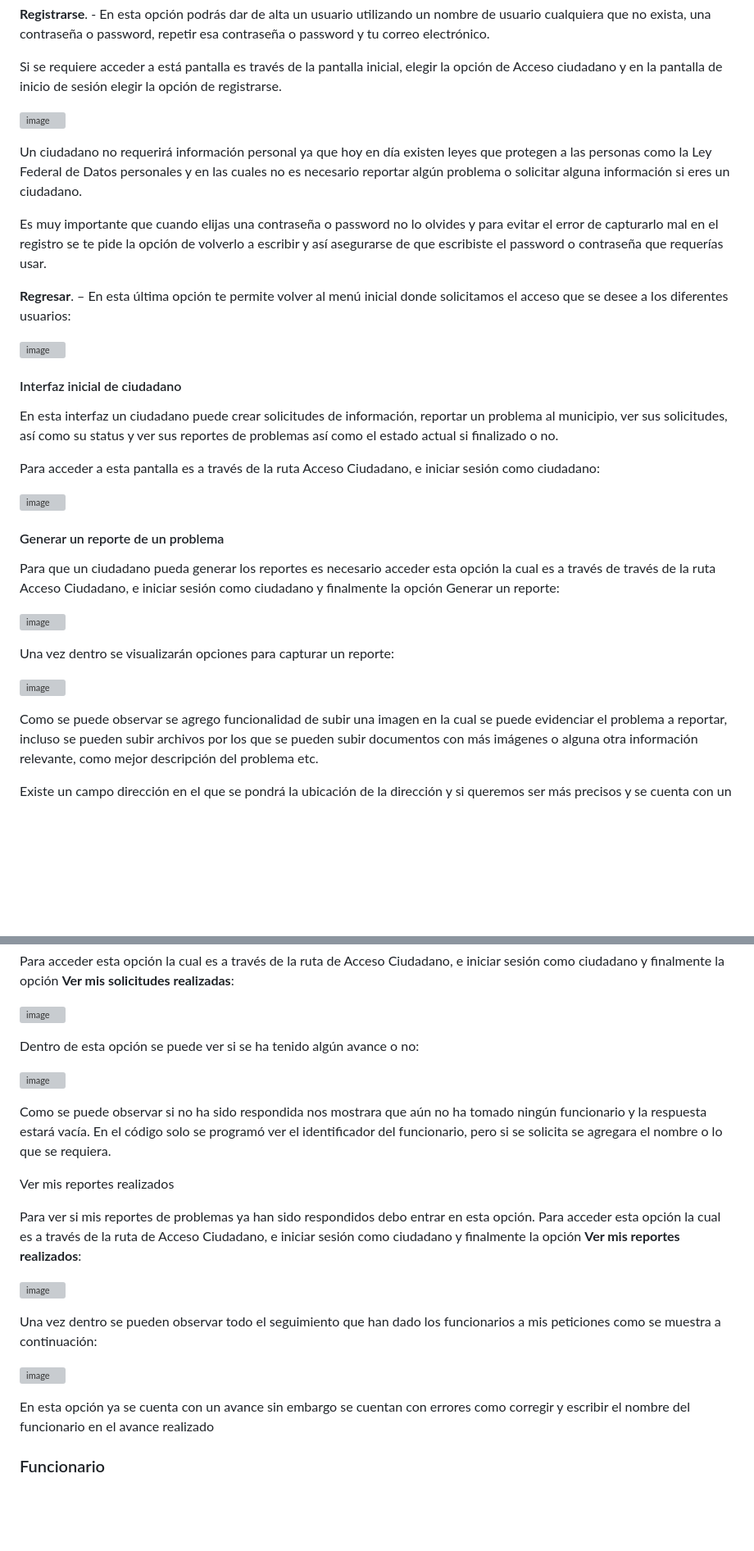
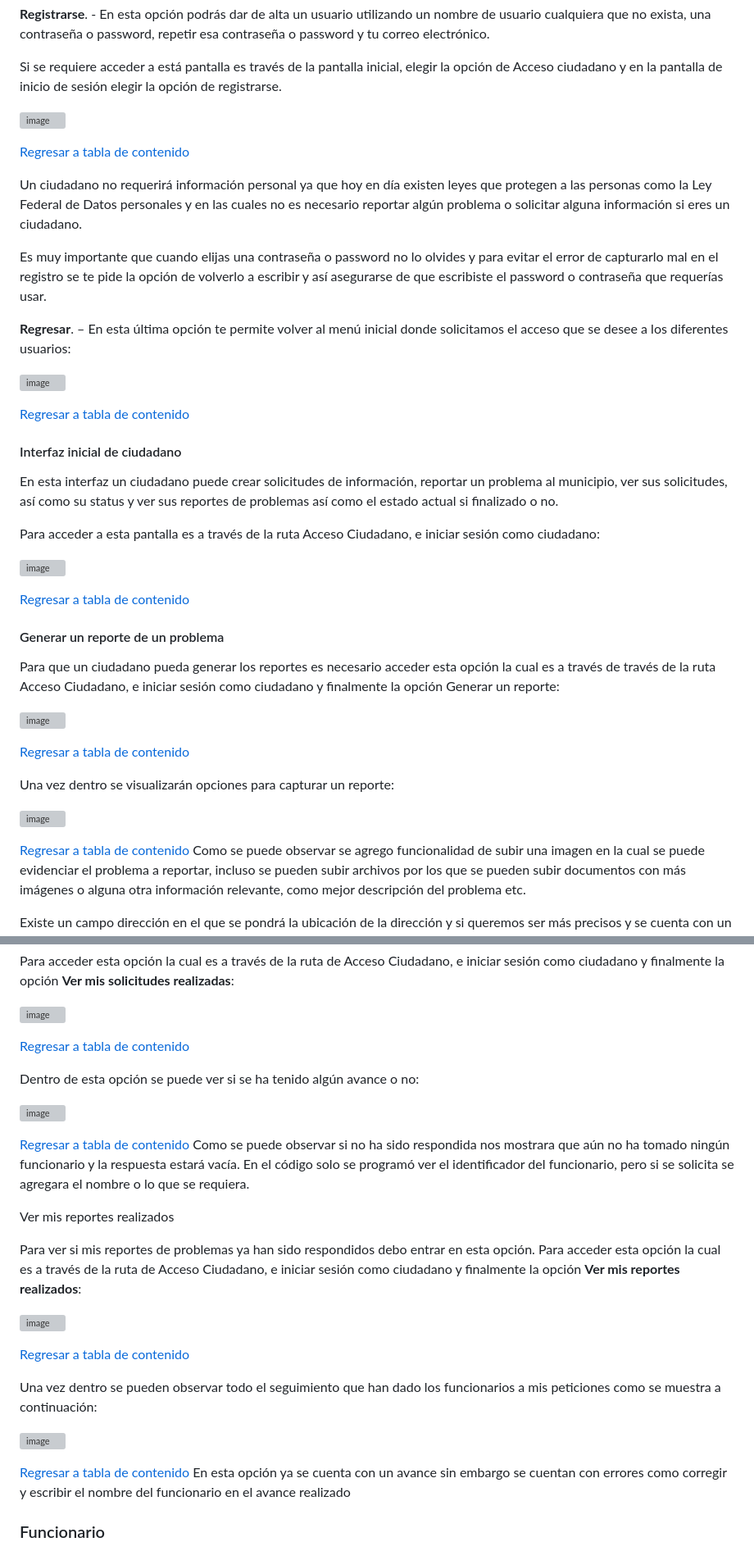
Before and after one commit to Jesus-007-cmd/CiudadaniaConectada, a Markdown page: README.md, 2 parts joined by grey strips. Shown at 82% size. Drawn GitHub-style; blank space fills up the shorter version; grey boxes are pictures that could not be loaded.

```diff
--- a/README.md
+++ b/README.md
@@ -315,6 +347,8 @@ Si se requiere acceder a está pantalla es través de la pantalla inicial, elegi
 ![image](https://github.com/Jesus-007-cmd/CiudadaniaConectada/assets/118942603/d49eaaf9-2746-4b23-afe4-3a594a1d668b)
 
 
+[Regresar a tabla de contenido](#_tabladecontenido)
+
 Un ciudadano no requerirá información personal ya que hoy en día existen leyes que protegen a las personas como la Ley Federal de Datos personales y en las cuales no es necesario reportar algún problema o solicitar alguna información si eres un ciudadano.
 
 Es muy importante que cuando elijas una contraseña o password no lo olvides y para evitar el error de capturarlo mal en el registro se te pide la opción de volverlo a escribir y así asegurarse de que escribiste el password o contraseña que requerías usar.
@@ -324,6 +358,7 @@ Es muy importante que cuando elijas una contraseña o password no lo olvides y p
 ![image](https://github.com/Jesus-007-cmd/CiudadaniaConectada/assets/118942603/36006915-db24-4c1c-8822-463df3c46176)
 
 
+[Regresar a tabla de contenido](#_tabladecontenido)
 #### Interfaz inicial de ciudadano
 En esta interfaz un ciudadano puede crear solicitudes de información, reportar un problema al municipio, ver sus solicitudes, así como su status y ver sus reportes de problemas así como el estado actual si finalizado o no.
 
@@ -331,17 +366,21 @@ Para acceder a esta pantalla es a través de la ruta Acceso Ciudadano, e iniciar
 
 ![image](https://github.com/Jesus-007-cmd/CiudadaniaConectada/assets/118942603/5aadf9c1-3a31-4f59-aa45-8b60a1dd04cd)
 
+
+[Regresar a tabla de contenido](#_tabladecontenido)
 #### Generar un reporte de un problema
 Para que un ciudadano pueda generar los reportes es necesario acceder esta opción la cual es a través de través de la ruta Acceso Ciudadano, e iniciar sesión como ciudadano y finalmente la opción Generar un reporte:
 
 ![image](https://github.com/Jesus-007-cmd/CiudadaniaConectada/assets/118942603/e699ad5f-0774-449a-ad49-eae5ecb079fc)
 
+[Regresar a tabla de contenido](#_tabladecontenido)
 
 Una vez dentro se visualizarán opciones para capturar un reporte:
 
 ![image](https://github.com/Jesus-007-cmd/CiudadaniaConectada/assets/118942603/8a2bacd2-382d-4350-8185-3b5bff2ec528)
 
 
+[Regresar a tabla de contenido](#_tabladecontenido)
 Como se puede observar se agrego funcionalidad de subir una imagen en la cual se puede evidenciar el problema a reportar, incluso se pueden subir archivos por los que se pueden subir documentos con más imágenes o alguna otra información relevante, como mejor descripción del problema etc.
 
 Existe un campo dirección en el que se pondrá la ubicación de la dirección y si queremos ser más precisos y se cuenta con un móvil en el lugar de los hechos se puede capturar la ubicación gps del problema así se podría realizar una llegada mas eficiente mediante Google maps.
@@ -370,12 +412,14 @@ Para acceder esta opción la cual es a través de la ruta de Acceso Ciudadano, e
 
 ![image](https://github.com/Jesus-007-cmd/CiudadaniaConectada/assets/118942603/93b42aeb-b47f-40c3-84f8-c961c5d554d3)
 
+[Regresar a tabla de contenido](#_tabladecontenido)
 
 Dentro de esta opción se puede ver si se ha tenido algún avance o no:
 
 ![image](https://github.com/Jesus-007-cmd/CiudadaniaConectada/assets/118942603/c7ec9a75-f6f0-4590-975b-6a1938c6dfcb)
 
 
+[Regresar a tabla de contenido](#_tabladecontenido)
 Como se puede observar si no ha sido respondida nos mostrara que aún no ha tomado ningún funcionario y la respuesta estará vacía. En el código solo se programó ver el identificador del funcionario, pero si se solicita se agregara el nombre o lo que se requiera.
 
 Ver mis reportes realizados
@@ -384,12 +428,14 @@ Para ver si mis reportes de problemas ya han sido respondidos debo entrar en est
 
 ![image](https://github.com/Jesus-007-cmd/CiudadaniaConectada/assets/118942603/91a59178-0dc3-4060-bea4-52ff1498d3b0)
 
+[Regresar a tabla de contenido](#_tabladecontenido)
 
 Una vez dentro se pueden observar todo el seguimiento que han dado los funcionarios a mis peticiones como se muestra a continuación:
 
 ![image](https://github.com/Jesus-007-cmd/CiudadaniaConectada/assets/118942603/6c7980e1-330c-41ac-abdc-5524d199fc8a)
 
 
+[Regresar a tabla de contenido](#_tabladecontenido)
 En esta opción ya se cuenta con un avance sin embargo se cuentan con errores como corregir y escribir el nombre del funcionario en el avance realizado
 ### <a name="_toc144312472"></a>Funcionario
 Los usuarios con el rol de funcionario pueden acceder a la sección reservada para el personal del gobierno municipal. Aquí, los funcionarios pueden ver los reportes y solicitudes asignadas, registrar avances, comunicarse con los ciudadanos y gestionar la resolución de problemas.
```
Also changed, not shown: other parts of README.md (+46 -12 lines).
